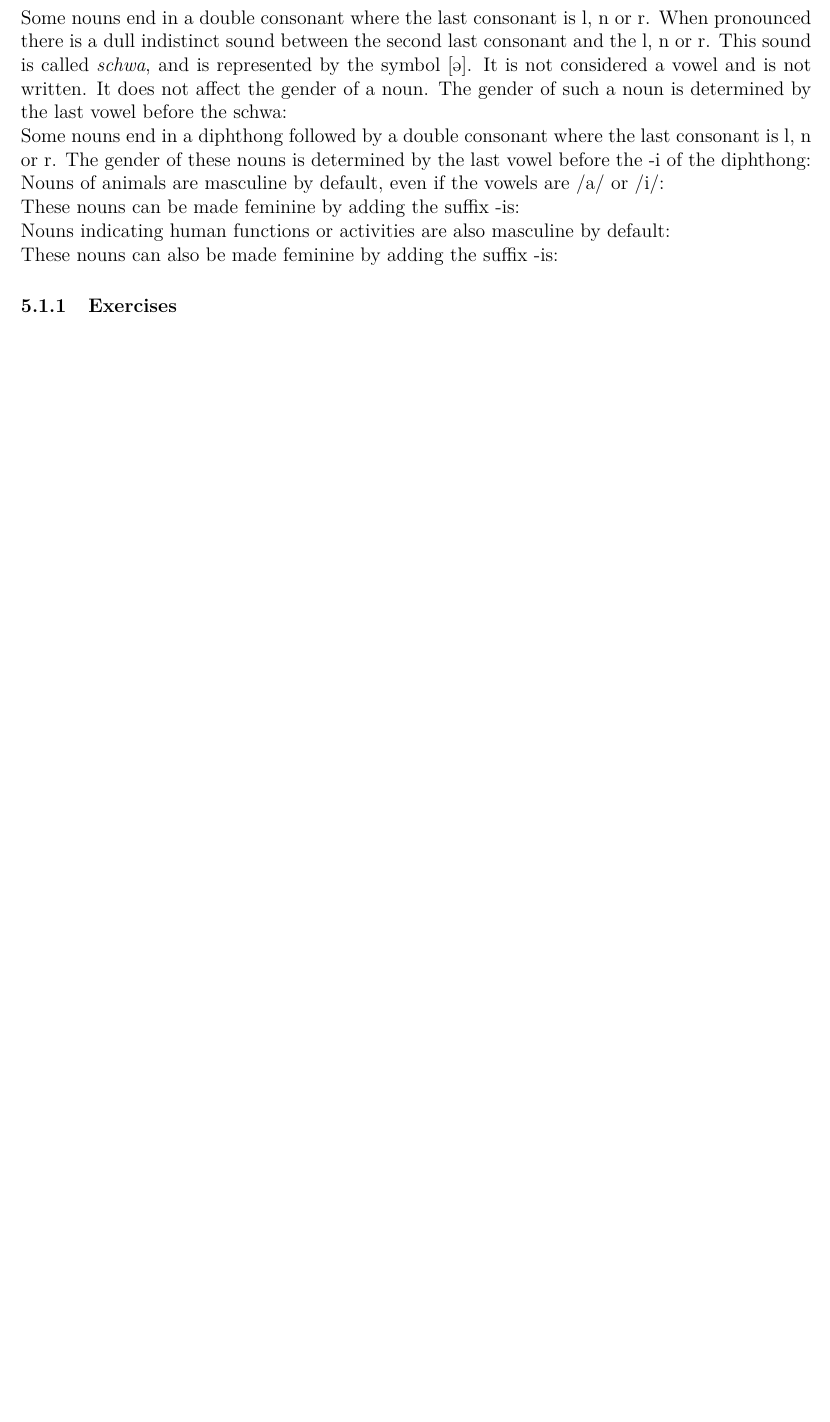
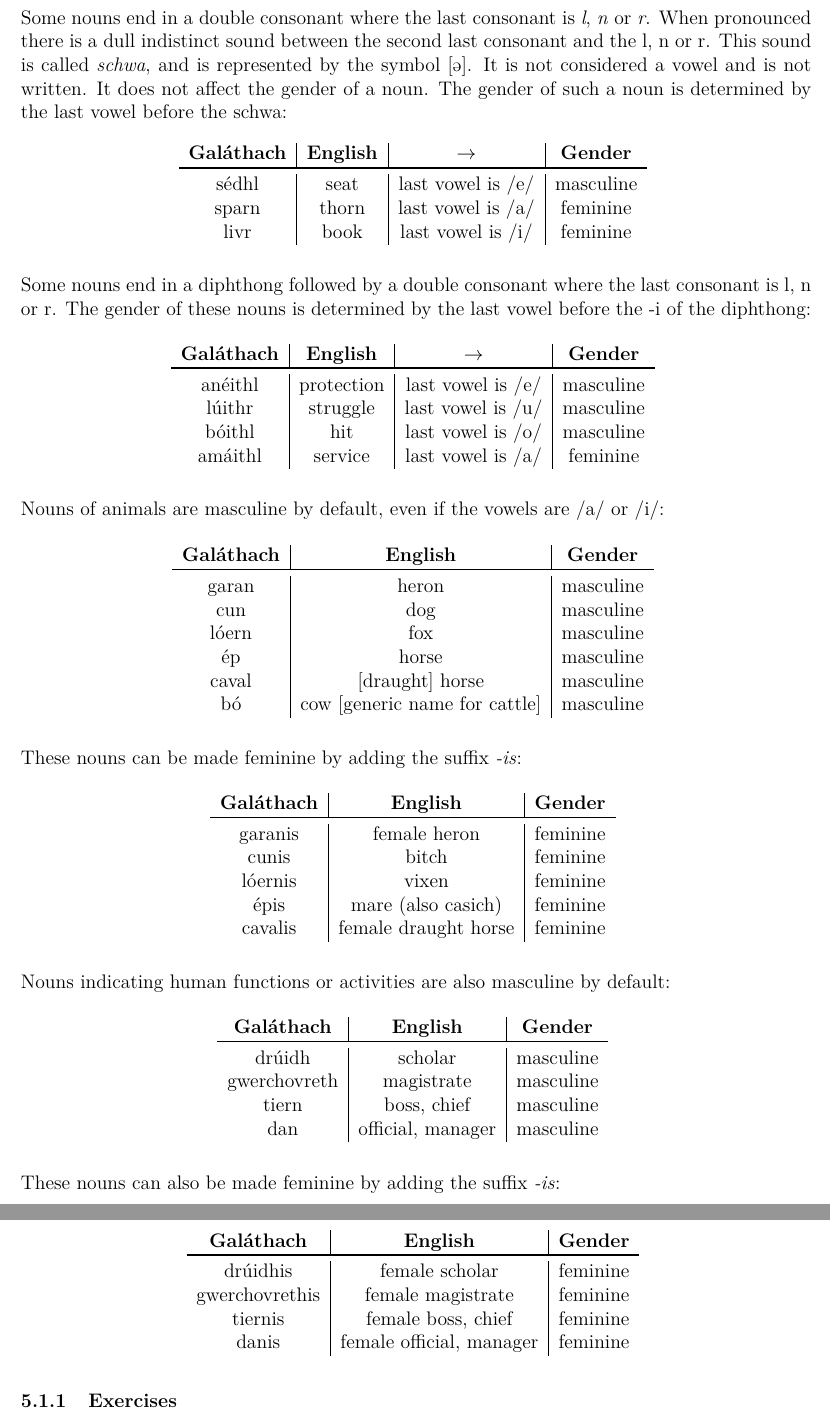
Before and after one commit to rockwolf/Gal-thach-hAtev-u, a LaTeX document (modern-gaulish-lessons/modern-gaulish-lessons.tex, which reads modern-gaulish-lessons/lesson4.tex): part of page 20 of 29 before the commit and two parts of pages 20 and 21 of 30 after it, the two joined at a grey line, cut so that both start at the same text, the shorter picture padded with empty space. Compiled offline with pdfLaTeX.

Commit message:
Mehgavan 4 done, until the exercises.

```diff
--- a/modern-gaulish-lessons/lesson4.tex
+++ b/modern-gaulish-lessons/lesson4.tex
@@ -69,43 +69,91 @@ The -i in the diphthongs \textit{\'{a}i}, \textit{\'{e}i}, \textit{\'{o}i} and \
 \label{example_gender_last_vowel_semi_consonant}
 \end{table}
 
-Some nouns end in a double consonant where the last consonant is l, n or r. When pronounced there is a dull indistinct sound between the second last consonant and the l, n or r. This sound is called \textit{schwa}, and is represented by the symbol $[$\textschwa$]$. It is not considered a vowel and is not written. It does not affect the gender of a noun. The gender of such a noun is determined by the last vowel before the schwa:
-%sédhl: seat &gt; last vowel is /e/ &gt; masc.
-%sparn: thorn &gt; last vowel is /a/ &gt; fem
-%livr: book &gt; last vowel is /i/ &gt; fem.
+Some nouns end in a double consonant where the last consonant is \textit{l}, \textit{n} or \textit{r}. When pronounced there is a dull indistinct sound between the second last consonant and the l, n or r. This sound is called \textit{schwa}, and is represented by the symbol $[$\textschwa$]$. It is not considered a vowel and is not written. It does not affect the gender of a noun. The gender of such a noun is determined by the last vowel before the schwa:
+\begin{table}[H]
+\centering
+\begin{tabu}{c|c|c|c}
+  \textbf{Gal\'{a}thach} & \textbf{English} & $\rightarrow$ & \textbf{Gender}\\
+  \toprule
+  s\'{e}dhl & seat & last vowel is /e/ & masculine\\
+  sparn & thorn & last vowel is /a/ & feminine\\
+  livr & book & last vowel is /i/ & feminine
+\end{tabu}
+\label{example_gender_end_in_double_consonant}
+\end{table}
 
 Some nouns end in a diphthong followed by a double consonant where the last consonant is l, n or r. The gender of these nouns is determined by the last vowel before the -i of the diphthong:
-%anéithl: protection &gt; last vowel is /e/ &gt; masc.
-%lúithr: struggle &gt; last vowel is /u/ &gt; masc.
-%bóithl: hit &gt; last vowel is /o/ &gt; masc.
-%amáithl: service &gt; last vowel is /a/ &gt; fem.
+\begin{table}[H]
+\centering
+\begin{tabu}{c|c|c|c}
+  \textbf{Gal\'{a}thach} & \textbf{English} & $\rightarrow$ & \textbf{Gender}\\
+  \toprule
+  an\'{e}ithl & protection & last vowel is /e/ & masculine\\
+  l\'{u}ithr & struggle & last vowel is /u/ & masculine\\
+  b\'{o}ithl & hit & last vowel is /o/ & masculine\\
+  am\'{a}ithl & service & last vowel is /a/ & feminine
+\end{tabu}
+\label{example_gender_end_diphthong_double_consonant}
+\end{table}
 
 Nouns of animals are masculine by default, even if the vowels are /a/ or /i/:
-%garan: heron &gt; masc.
-%cun: dog &gt; masc.
-%lóern: fox &gt; masc.
-%ép: horse &gt; masc.
-%caval: [draught] horse &gt; masc.
-%bó: cow [generic name for cattle]
+\begin{table}[H]
+\centering
+\begin{tabu}{c|c|c}
+  \textbf{Gal\'{a}thach} & \textbf{English} & \textbf{Gender}\\
+  \toprule
+  garan & heron & masculine\\
+  cun & dog & masculine\\
+  l\'{o}ern & fox & masculine\\
+  \'{e}p & horse & masculine\\
+  caval & $[$draught$]$ horse & masculine\\
+  b\'{o} & cow $[$generic name for cattle$]$ & masculine
+\end{tabu}
+\label{example_gender_animals}
+\end{table}
 
-These nouns can be made feminine by adding the suffix -is:
-%garanis: female heron
-%cunis: bitch
-%lóernis: vixen
-%épis: mare (also casich)
-%cavalis: female draught horse
+These nouns can be made feminine by adding the suffix \textit{-is}:
+\begin{table}[H]
+\centering
+\begin{tabu}{c|c|c}
+  \textbf{Gal\'{a}thach} & \textbf{English} & \textbf{Gender}\\
+  \toprule
+  garanis & female heron & feminine\\
+  cunis & bitch & feminine\\
+  l\'{o}ernis & vixen & feminine\\
+  \'{e}pis & mare (also casich) & feminine\\
+  cavalis & female draught horse & feminine
+\end{tabu}
+\label{example_gender_animals_femalize}
+\end{table}
 
 Nouns indicating human functions or activities are also masculine by default:
-%drúidh: scholar &gt; masc.
-%gwerchovreth: magistrate &gt; masc.
-%tiern: boss, chief &gt; masc.
-%dan: official, manager &gt; masc.
+\begin{table}[H]
+\centering
+\begin{tabu}{c|c|c}
+  \textbf{Gal\'{a}thach} & \textbf{English} & \textbf{Gender}\\
+  \toprule
+  dr\'{u}idh & scholar & masculine\\
+  gwerchovreth & magistrate & masculine\\
+  tiern & boss, chief & masculine\\
+  dan & official, manager & masculine
+\end{tabu}
+\label{example_gender_human_functions}
+\end{table}
 
-These nouns can also be made feminine by adding the suffix -is:
-%drúidhis: female scholar
-%gwerchovrethis: female magistrate
-%tiernis: female boss, chief
-%danis: female official, manager
+These nouns can also be made feminine by adding the suffix \textit{-is}:
+\begin{table}[H]
+\centering
+\begin{tabu}{c|c|c}
+  \textbf{Gal\'{a}thach} & \textbf{English} & \textbf{Gender}\\
+  \toprule
+  dr\'{u}idhis & female scholar & feminine\\
+  gwerchovrethis & female magistrate & feminine\\
+  tiernis & female boss, chief & feminine\\
+  danis & female official, manager & feminine
+\end{tabu}
+\label{example_gender_human_functions_femalize}
+\end{table}
 
 \subsubsection{Exercises}
 
```
